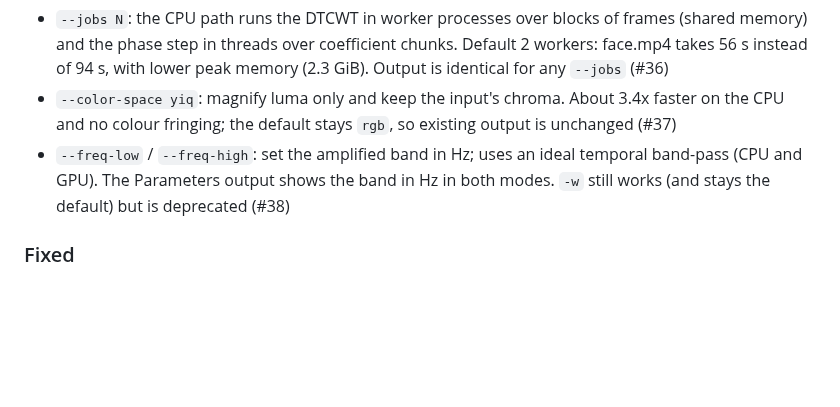
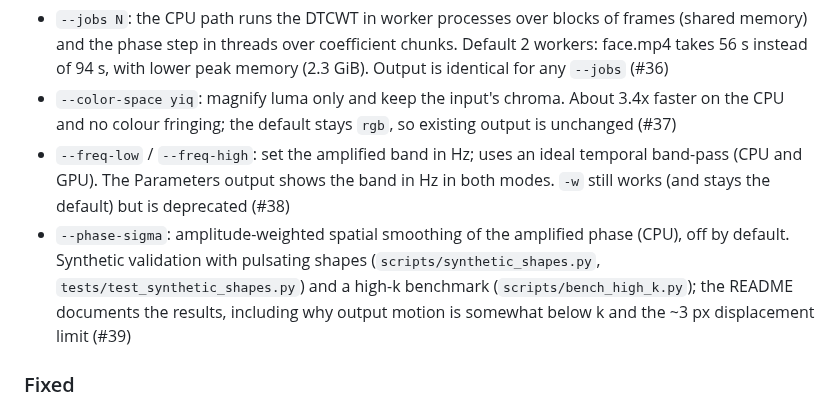
Before and after one commit to joeljose/Motion-Magnification-Using-2D-DTCWT, a Markdown page: CHANGELOG.md, the part around the change. GitHub-like rendering; blank space fills up the shorter version.

```diff
--- a/CHANGELOG.md
+++ b/CHANGELOG.md
@@ -11,6 +11,7 @@ and this project adheres to [Semantic Versioning](https://semver.org/).
 - `--jobs N`: the CPU path runs the DTCWT in worker processes over blocks of frames (shared memory) and the phase step in threads over coefficient chunks. Default 2 workers: face.mp4 takes 56 s instead of 94 s, with lower peak memory (2.3 GiB). Output is identical for any `--jobs` (#36)
 - `--color-space yiq`: magnify luma only and keep the input's chroma. About 3.4x faster on the CPU and no colour fringing; the default stays `rgb`, so existing output is unchanged (#37)
 - `--freq-low` / `--freq-high`: set the amplified band in Hz; uses an ideal temporal band-pass (CPU and GPU). The Parameters output shows the band in Hz in both modes. `-w` still works (and stays the default) but is deprecated (#38)
+- `--phase-sigma`: amplitude-weighted spatial smoothing of the amplified phase (CPU), off by default. Synthetic validation with pulsating shapes (`scripts/synthetic_shapes.py`, `tests/test_synthetic_shapes.py`) and a high-k benchmark (`scripts/bench_high_k.py`); the README documents the results, including why output motion is somewhat below k and the ~3 px displacement limit (#39)
 
 ### Fixed
 - CI failing on new ruff releases: dev tools pinned, lint rules set in `pyproject.toml` (#24)
```
Also changed, not shown: README.md (+28 -2 lines), docs/research/synthetic-validation.md (added, +175 -0 lines), docs/research/images/displacement.png (added), docs/research/images/edges_2px_8px.png (added), docs/research/images/face_k10_options.png (added), docs/research/images/frequency_response.png (added), 5 other files.
